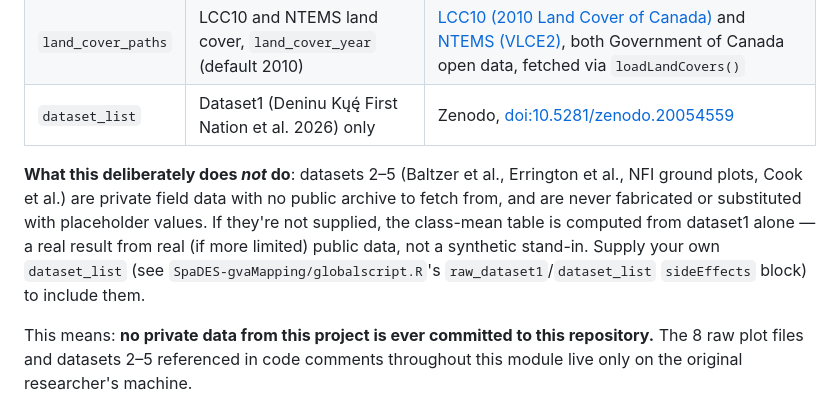
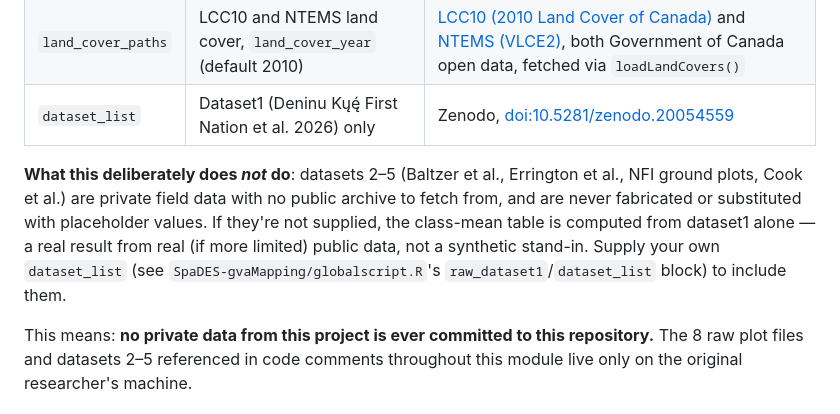
Before and after one commit to andres-acg/gvaMapping, a Markdown page: README.md, the part around the change. Drawn GitHub-style.

Commit message:
Fix stale sideEffects reference in README

```diff
--- a/README.md
+++ b/README.md
@@ -45,7 +45,7 @@ As of 2026-08-11, `gvaMapping` no longer requires any private data to run. If `s
 | `land_cover_paths` | LCC10 and NTEMS land cover, `land_cover_year` (default 2010) | [LCC10 (2010 Land Cover of Canada)](https://open.canada.ca/data/en/dataset/4e615eae-b90c-420b-adee-2ca35896caf6) and [NTEMS (VLCE2)](https://opendata.nfis.org/mapserver/nfis-change_eng.html), both Government of Canada open data, fetched via `loadLandCovers()` |
 | `dataset_list` | Dataset1 (Deninu Kųę́ First Nation et al. 2026) only | Zenodo, [doi:10.5281/zenodo.20054559](https://doi.org/10.5281/zenodo.20054559) |
 
-**What this deliberately does *not* do**: datasets 2–5 (Baltzer et al., Errington et al., NFI ground plots, Cook et al.) are private field data with no public archive to fetch from, and are never fabricated or substituted with placeholder values. If they're not supplied, the class-mean table is computed from dataset1 alone — a real result from real (if more limited) public data, not a synthetic stand-in. Supply your own `dataset_list` (see `SpaDES-gvaMapping/globalscript.R`'s `raw_dataset1`/`dataset_list` `sideEffects` block) to include them.
+**What this deliberately does *not* do**: datasets 2–5 (Baltzer et al., Errington et al., NFI ground plots, Cook et al.) are private field data with no public archive to fetch from, and are never fabricated or substituted with placeholder values. If they're not supplied, the class-mean table is computed from dataset1 alone — a real result from real (if more limited) public data, not a synthetic stand-in. Supply your own `dataset_list` (see `SpaDES-gvaMapping/globalscript.R`'s `raw_dataset1`/`dataset_list` block) to include them.
 
 This means: **no private data from this project is ever committed to this repository.** The 8 raw plot files and datasets 2–5 referenced in code comments throughout this module live only on the original researcher's machine.
 
```
